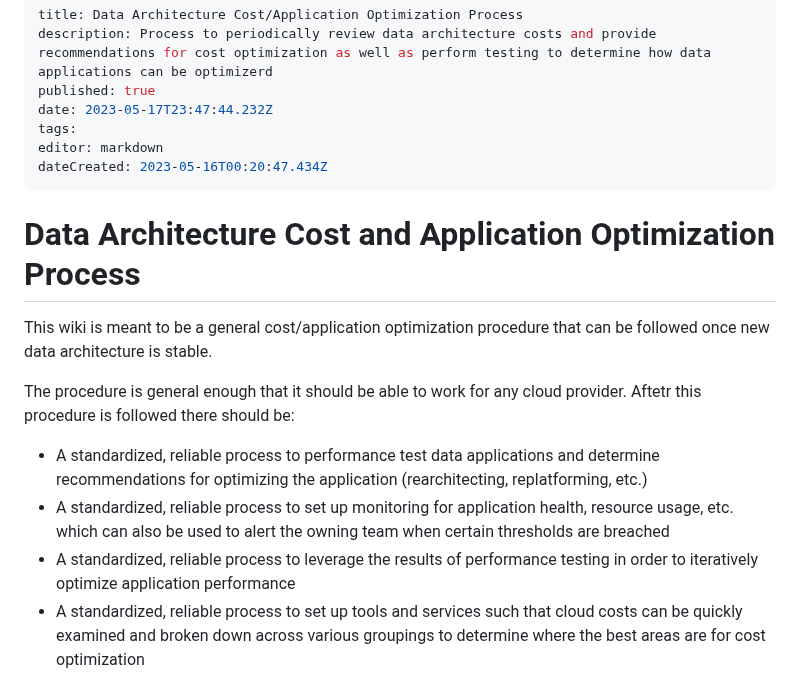
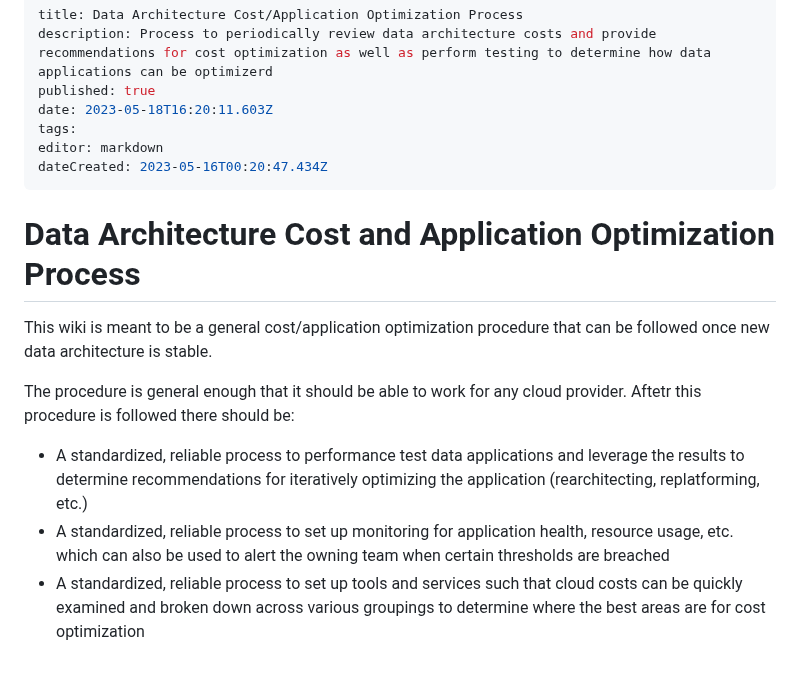
Before and after one commit to Qbizinc/qbiz-wiki, a Markdown page: Architecture-Evaluations/Data-Architecture-Cost-Application-Optimization-Process.md, the part around the change. Rendered like a GitHub page.

Commit message:
docs: update Architecture-Evaluations/Data-Architecture-Cost-Application-Optimization-Process

```diff
--- a/Architecture-Evaluations/Data-Architecture-Cost-Application-Optimization-Process.md
+++ b/Architecture-Evaluations/Data-Architecture-Cost-Application-Optimization-Process.md
@@ -2,7 +2,7 @@
 title: Data Architecture Cost/Application Optimization Process
 description: Process to periodically review data architecture costs and provide recommendations for cost optimization as well as perform testing to determine how data applications can be optimizerd
 published: true
-date: 2023-05-17T23:47:44.232Z
+date: 2023-05-18T16:20:11.603Z
 tags:
 editor: markdown
 dateCreated: 2023-05-16T00:20:47.434Z
@@ -13,9 +13,8 @@ dateCreated: 2023-05-16T00:20:47.434Z
 This wiki is meant to be a general cost/application optimization procedure that can be followed once new data architecture is stable.
 
 The procedure is general enough that it should be able to work for any cloud provider. Aftetr this procedure is followed there should be:
-- A standardized, reliable process to performance test data applications and determine recommendations for optimizing the application (rearchitecting, replatforming, etc.)
+- A standardized, reliable process to performance test data applications and leverage the results to determine recommendations for iteratively optimizing the application (rearchitecting, replatforming, etc.)
 - A standardized, reliable process to set up monitoring for application health, resource usage, etc. which can also be used to alert the owning team when certain thresholds are breached
-- A standardized, reliable process to leverage the results of performance testing in order to iteratively optimize application performance
 - A standardized, reliable process to set up tools and services such that cloud costs can be quickly examined and broken down across various groupings to determine where the best areas are for cost optimization
 
 In addition, other processes will be involved in order to fully optimize the cost and application performance of the client data architecture.
```
